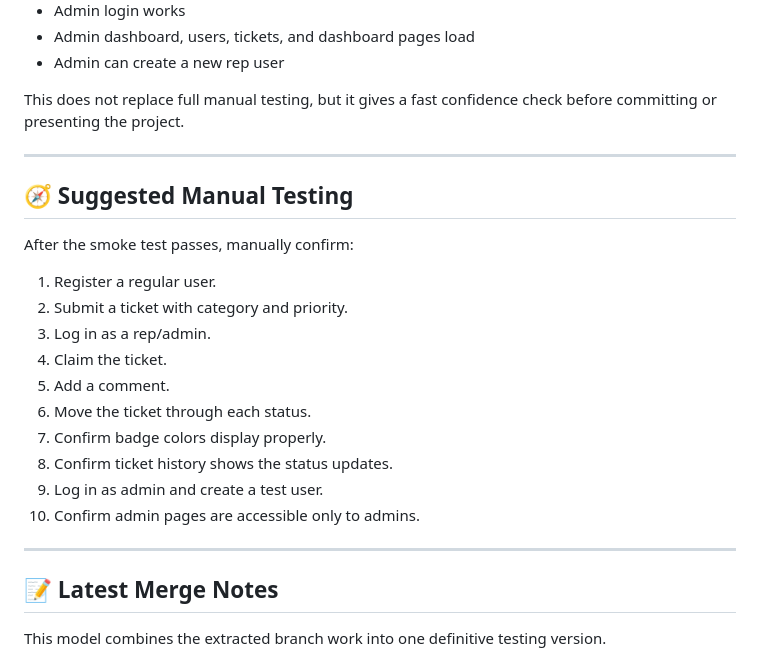
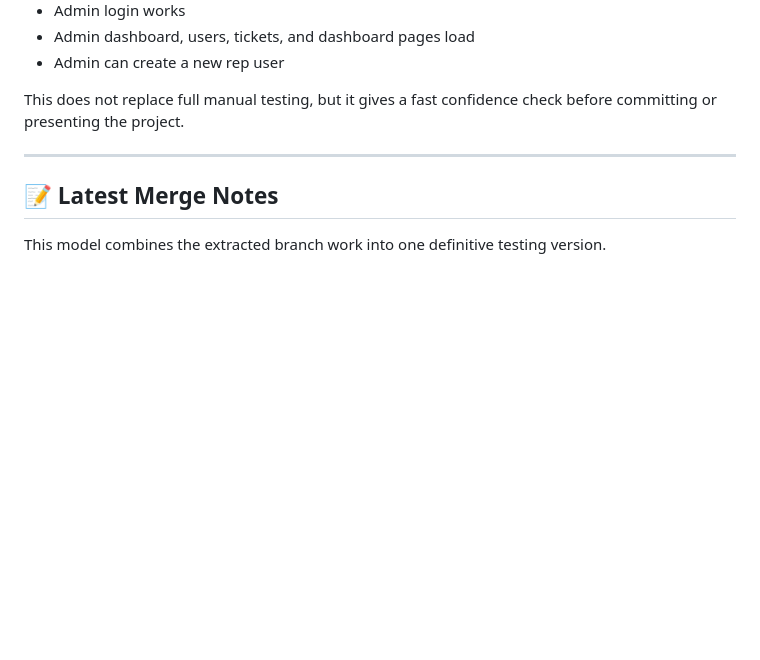
Before and after one commit to jacqu3xf/helpdeskhub, a Markdown page: README.md, the part around one of its changes. GitHub-like rendering; blank space fills up the shorter version.

```diff
--- a/README.md
+++ b/README.md
@@ -222,23 +222,6 @@ This does not replace full manual testing, but it gives a fast confidence check
 
 ---
 
-## 🧭 Suggested Manual Testing
-
-After the smoke test passes, manually confirm:
-
-1. Register a regular user.
-2. Submit a ticket with category and priority.
-3. Log in as a rep/admin.
-4. Claim the ticket.
-5. Add a comment.
-6. Move the ticket through each status.
-7. Confirm badge colors display properly.
-8. Confirm ticket history shows the status updates.
-9. Log in as admin and create a test user.
-10. Confirm admin pages are accessible only to admins.
-
----
-
 ## 📝 Latest Merge Notes
 
 This model combines the extracted branch work into one definitive testing version.
```
Also changed, not shown: other parts of README.md (+0 -2 lines).
